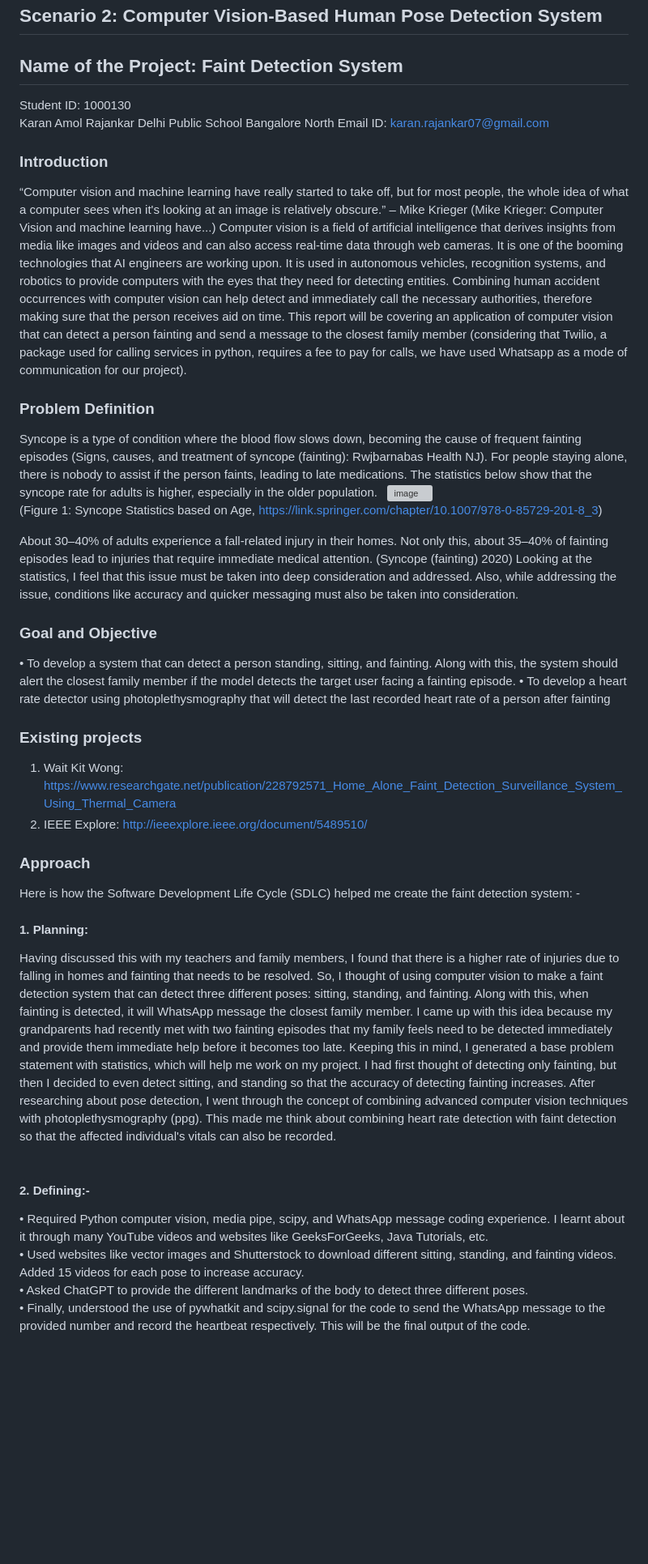
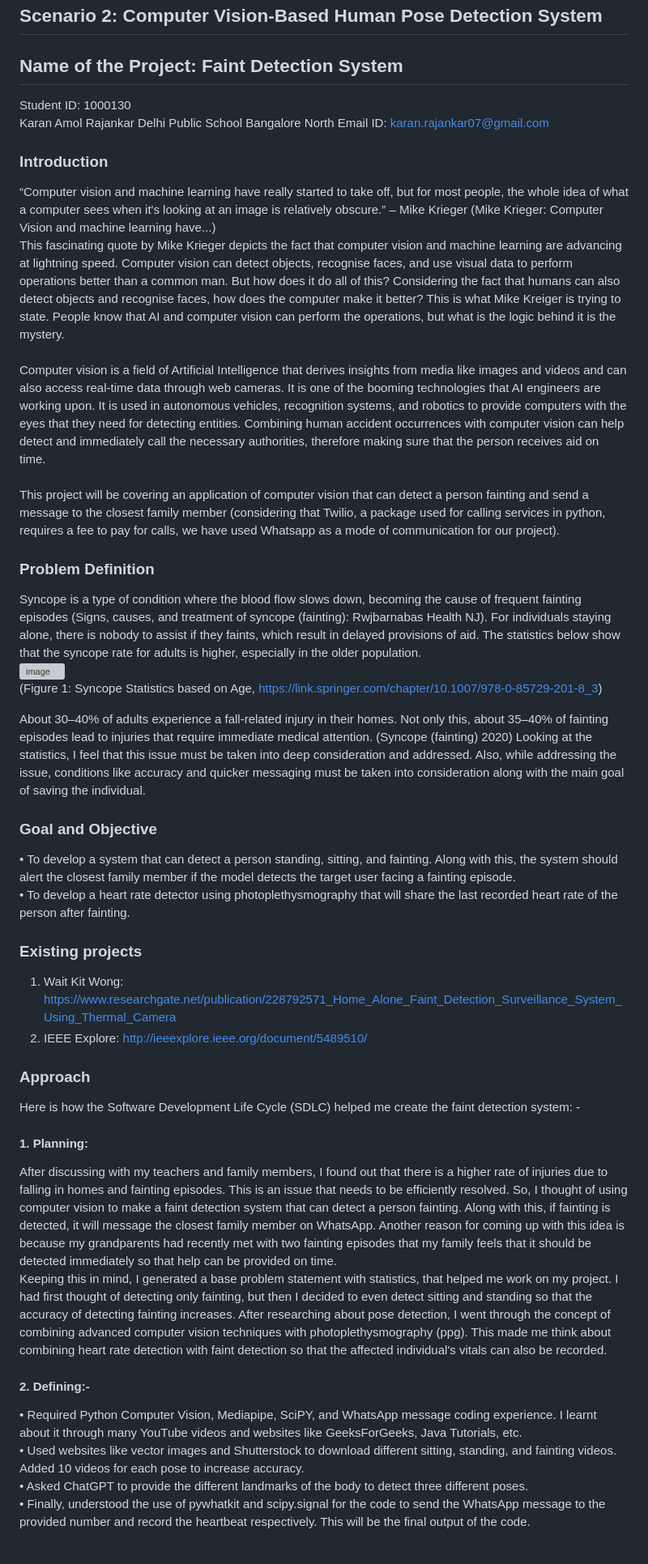
Before and after one commit to JRKaran7/1000130-KARAN_AMOL_RAJANKAR, a Markdown page: README.md, the part around the change printed below. Shown: that part at 81% size. Rendered like a GitHub page; blank space fills up the shorter version; grey boxes are pictures that could not be loaded.

```diff
--- a/README.md
+++ b/README.md
@@ -2,6 +2,7 @@
 ## Developing a Computer Vision-Based Detection System using Machine Learning
 ## Scenario 2: Computer Vision-Based Human Pose Detection System
 ## Name of the Project: Faint Detection System
+
 
 Student ID: 1000130 <br>
 Karan Amol Rajankar </br>
@@ -9,20 +10,22 @@ Delhi Public School Bangalore North </br>
 Email ID: karan.rajankar07@gmail.com </br>
 
 ### Introduction
-“Computer vision and machine learning have really started to take off, but for most people, the whole idea of what a computer sees when it's looking at an image is relatively obscure.” – Mike Krieger (Mike Krieger: Computer Vision and machine learning have...)</br>
-Computer vision is a field of artificial intelligence that derives insights from media like images and videos and can also access real-time data through web cameras. It is one of the booming technologies that AI engineers are working upon. It is used in autonomous vehicles, recognition systems, and robotics to provide computers with the eyes that they need for detecting entities. Combining human accident occurrences with computer vision can help detect and immediately call the necessary authorities, therefore making sure that the person receives aid on time. This report will be covering an application of computer vision that can detect a person fainting and send a message to the closest family member (considering that Twilio, a package used for calling services in python, requires a fee to pay for calls, we have used Whatsapp as a mode of communication for our project).
+“Computer vision and machine learning have really started to take off, but for most people, the whole idea of what a computer sees when it's looking at an image is relatively obscure.” – Mike Krieger (Mike Krieger: Computer Vision and machine learning have...) </br> <br>
+This fascinating quote by Mike Krieger depicts the fact that computer vision and machine learning are advancing at lightning speed. Computer vision can detect objects, recognise faces, and use visual data to perform operations better than a common man. But how does it do all of this? Considering the fact that humans can also detect objects and recognise faces, how does the computer make it better? This is what Mike Kreiger is trying to state. People know that AI and computer vision can perform the operations, but what is the logic behind it is the mystery. <br> <br>
+Computer vision is a field of Artificial Intelligence that derives insights from media like images and videos and can also access real-time data through web cameras. It is one of the booming technologies that AI engineers are working upon. It is used in autonomous vehicles, recognition systems, and robotics to provide computers with the eyes that they need for detecting entities. Combining human accident occurrences with computer vision can help detect and immediately call the necessary authorities, therefore making sure that the person receives aid on time. <br> <br>
+This project will be covering an application of computer vision that can detect a person fainting and send a message to the closest family member (considering that Twilio, a package used for calling services in python, requires a fee to pay for calls, we have used Whatsapp as a mode of communication for our project).
 
 ### Problem Definition
-Syncope is a type of condition where the blood flow slows down, becoming the cause of frequent fainting episodes (Signs, causes, and treatment of syncope (fainting): Rwjbarnabas Health NJ). For people staying alone, there is nobody to assist if the person faints, leading to late medications. The statistics below show that the syncope rate for adults is higher, especially in the older population. </br>
+Syncope is a type of condition where the blood flow slows down, becoming the cause of frequent fainting episodes (Signs, causes, and treatment of syncope (fainting): Rwjbarnabas Health NJ). For individuals staying alone, there is nobody to assist if they faints, which result in delayed provisions of aid. The statistics below show that the syncope rate for adults is higher, especially in the older population. </br> <br>
 ![image](https://github.com/user-attachments/assets/992f35de-7db6-4e0f-8f09-d1aec43bc269) <br>
 (Figure 1: Syncope Statistics based on Age, https://link.springer.com/chapter/10.1007/978-0-85729-201-8_3)
 
 About 30–40% of adults experience a fall-related injury in their homes. Not only this, about 35–40% of fainting episodes lead to injuries that require immediate medical attention. (Syncope (fainting) 2020) </br>
-Looking at the statistics, I feel that this issue must be taken into deep consideration and addressed. Also, while addressing the issue, conditions like accuracy and quicker messaging must also be taken into consideration.
+Looking at the statistics, I feel that this issue must be taken into deep consideration and addressed. Also, while addressing the issue, conditions like accuracy and quicker messaging must be taken into consideration along with the main goal of saving the individual.
 
 ### Goal and Objective
-• To develop a system that can detect a person standing, sitting, and fainting. Along with this, the system should alert the closest family member if the model detects the target user facing a fainting episode.
-• To develop a heart rate detector using photoplethysmography that will detect the last recorded heart rate of a person after fainting
+• To develop a system that can detect a person standing, sitting, and fainting. Along with this, the system should alert the closest family member if the model detects the target user facing a fainting episode. <br>
+• To develop a heart rate detector using photoplethysmography that will share the last recorded heart rate of the person after fainting.
 
 ### Existing projects
 1. Wait Kit Wong: https://www.researchgate.net/publication/228792571_Home_Alone_Faint_Detection_Surveillance_System_Using_Thermal_Camera <br>
@@ -30,11 +33,12 @@ Looking at the statistics, I feel that this issue must be taken into deep consid
 ### Approach
 Here is how the Software Development Life Cycle (SDLC) helped me create the faint detection system: - </br>
 #### 1. Planning:
-Having discussed this with my teachers and family members, I found that there is a higher rate of injuries due to falling in homes and fainting that needs to be resolved. So, I thought of using computer vision to make a faint detection system that can detect three different poses: sitting, standing, and fainting. Along with this, when fainting is detected, it will WhatsApp message the closest family member. I came up with this idea because my grandparents had recently met with two fainting episodes that my family feels need to be detected immediately and provide them immediate help before it becomes too late. Keeping this in mind, I generated a base problem statement with statistics, which will help me work on my project. I had first thought of detecting only fainting, but then I decided to even detect sitting, and standing so that the accuracy of detecting fainting increases. After researching about pose detection, I went through the concept of combining advanced computer vision techniques with photoplethysmography (ppg). This made me think about combining heart rate detection with faint detection so that the affected individual's vitals can also be recorded. <br>
+After discussing with my teachers and family members, I found out that there is a higher rate of injuries due to falling in homes and fainting episodes. This is an issue that needs to be efficiently resolved. So, I thought of using computer vision to make a faint detection system that can detect a person fainting. Along with this, if fainting is detected, it will message the closest family member on WhatsApp. Another reason for coming up with this idea is because my grandparents had recently met with two fainting episodes that my family feels that it should be detected immediately so that help can be provided on time. <br>
+Keeping this in mind, I generated a base problem statement with statistics, that helped me work on my project. I had first thought of detecting only fainting, but then I decided to even detect sitting and standing so that the accuracy of detecting fainting increases. After researching about pose detection, I went through the concept of combining advanced computer vision techniques with photoplethysmography (ppg). This made me think about combining heart rate detection with faint detection so that the affected individual's vitals can also be recorded. <br>
 
 #### 2. Defining:-
-• Required Python computer vision, media pipe, scipy, and WhatsApp message coding experience. I learnt about it through many YouTube videos and websites like GeeksForGeeks, Java Tutorials, etc. <br>
-• Used websites like vector images and Shutterstock to download different sitting, standing, and fainting videos. Added 15 videos for each pose to increase accuracy. <br>
+• Required Python Computer Vision, Mediapipe, SciPY, and WhatsApp message coding experience. I learnt about it through many YouTube videos and websites like GeeksForGeeks, Java Tutorials, etc. <br>
+• Used websites like vector images and Shutterstock to download different sitting, standing, and fainting videos. Added 10 videos for each pose to increase accuracy. <br>
 • Asked ChatGPT to provide the different landmarks of the body to detect three different poses. <br>
 • Finally, understood the use of pywhatkit and scipy.signal for the code to send the WhatsApp message to the provided number and record the heartbeat respectively. This will be the final output of the code. <br>
 
```
Also changed, not shown: other parts of README.md (+27 -23 lines).
